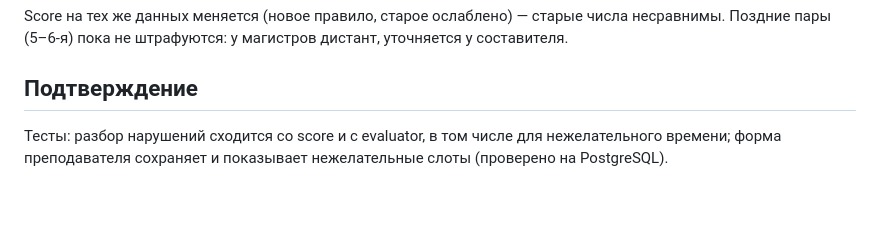
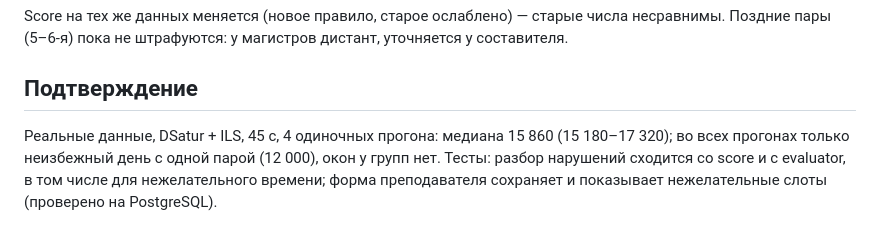
Before and after one commit to KolManis/uni-scheduler, a Markdown page: docs/adr/0022-schedule-rules-and-starts.md, the part around the change. Drawn GitHub-style; blank space fills up the shorter version.

Commit message:
ADR-0022: замеры с новыми правилами

```diff
--- a/docs/adr/0022-schedule-rules-and-starts.md
+++ b/docs/adr/0022-schedule-rules-and-starts.md
@@ -29,5 +29,7 @@ Score на тех же данных меняется (новое правило,
 Поздние пары (5–6-я) пока не штрафуются: у магистров дистант, уточняется у составителя.
 
 ## Подтверждение
+Реальные данные, DSatur + ILS, 45 с, 4 одиночных прогона: медиана 15 860 (15 180–17 320); во всех
+прогонах только неизбежный день с одной парой (12 000), окон у групп нет.
 Тесты: разбор нарушений сходится со score и с evaluator, в том числе для нежелательного времени;
 форма преподавателя сохраняет и показывает нежелательные слоты (проверено на PostgreSQL).
```
